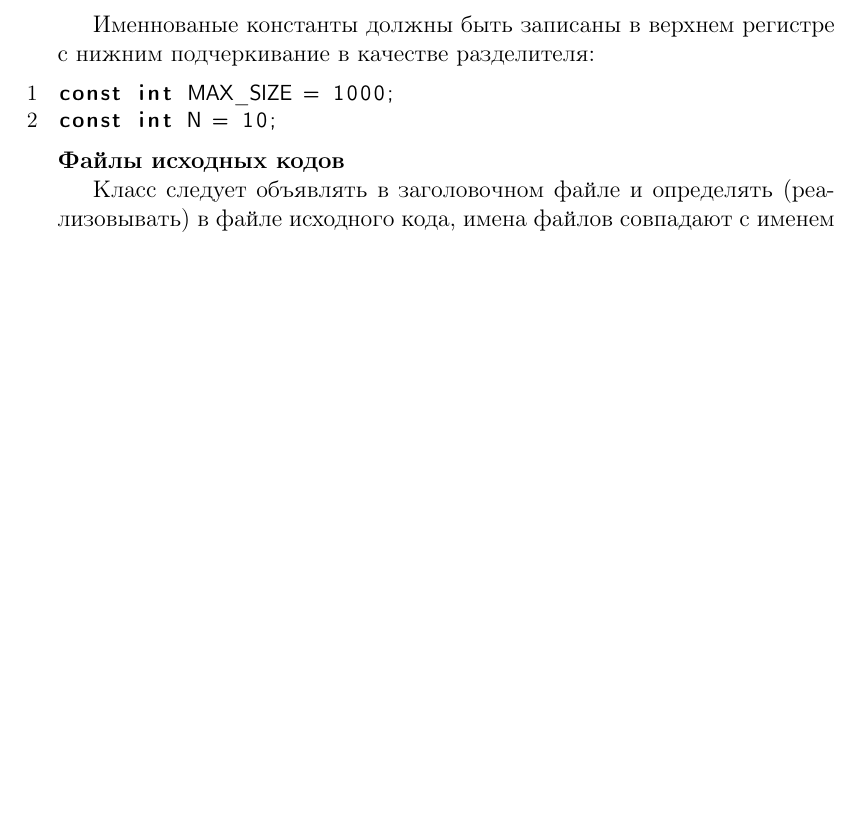
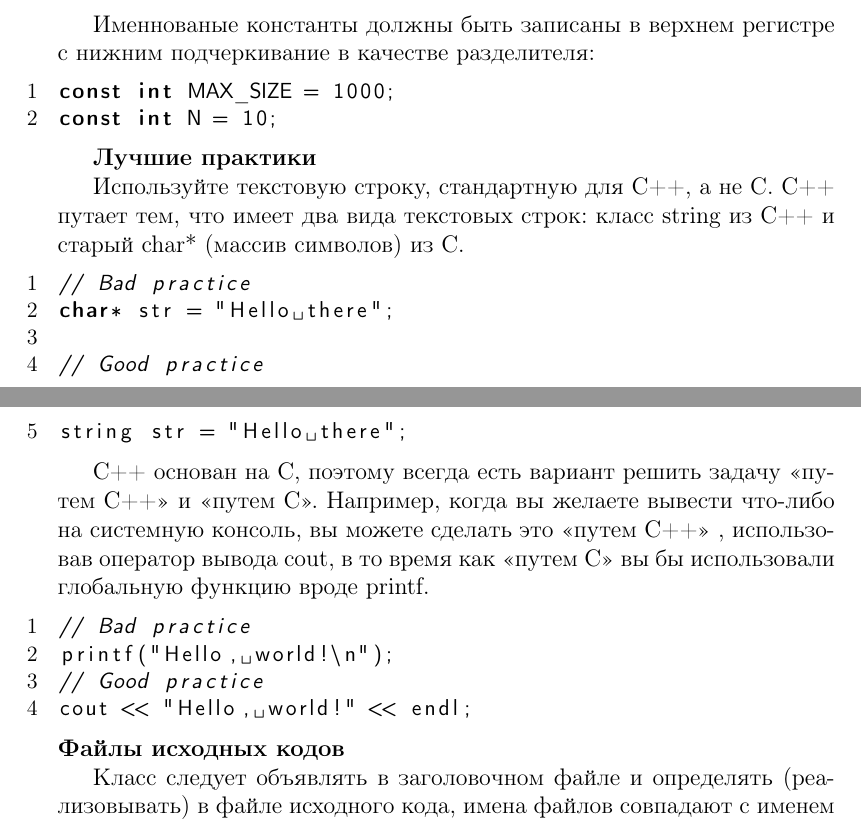
Before and after one commit to Rullazzz/codeStyle, a LaTeX document (main.tex): part of page 2 of 3 before the commit and two parts of pages 2 and 3 of 4 after it, the two joined at a grey line, cut so that both start at the same text, the shorter picture padded with empty space. The pictures show the PDF file codestyle.pdf that the author committed with the source.

Commit message:
добавил best practices

```diff
--- a/main.tex
+++ b/main.tex
@@ -87,6 +87,25 @@ int addLast(...) {
 const int MAX_SIZE = 1000;
 const int N = 10;
 \end{lstlisting}
+
+\textbf{Лучшие практики}
+
+Используйте текстовую строку, стандартную для C++, а не С. С++ путает тем, что имеет два вида текстовых строк: класс string из С++ и старый char* (массив символов) из С.
+\begin{lstlisting}
+// Bad practice
+char* str = "Hello there";
+
+// Good practice
+string str = "Hello there";
+\end{lstlisting}
+
+С++ основан на С, поэтому всегда есть вариант решить задачу «путем С++» и «путем С». Например, когда вы желаете вывести что-либо на системную консоль, вы можете сделать это «путем С++» , использовав оператор вывода cout, в то время как «путем С» вы бы использовали глобальную функцию вроде printf.
+\begin{lstlisting}
+// Bad practice
+printf("Hello, world!\n");
+// Good practice
+cout << "Hello, world!" << endl;
+\end{lstlisting}
 \textbf{Файлы исходных кодов}
 
  Класс следует объявлять в заголовочном файле и определять (реализовывать) в файле исходного кода, имена файлов совпадают с именем класса:
```
Also changed, not shown: codestyle.pdf.
